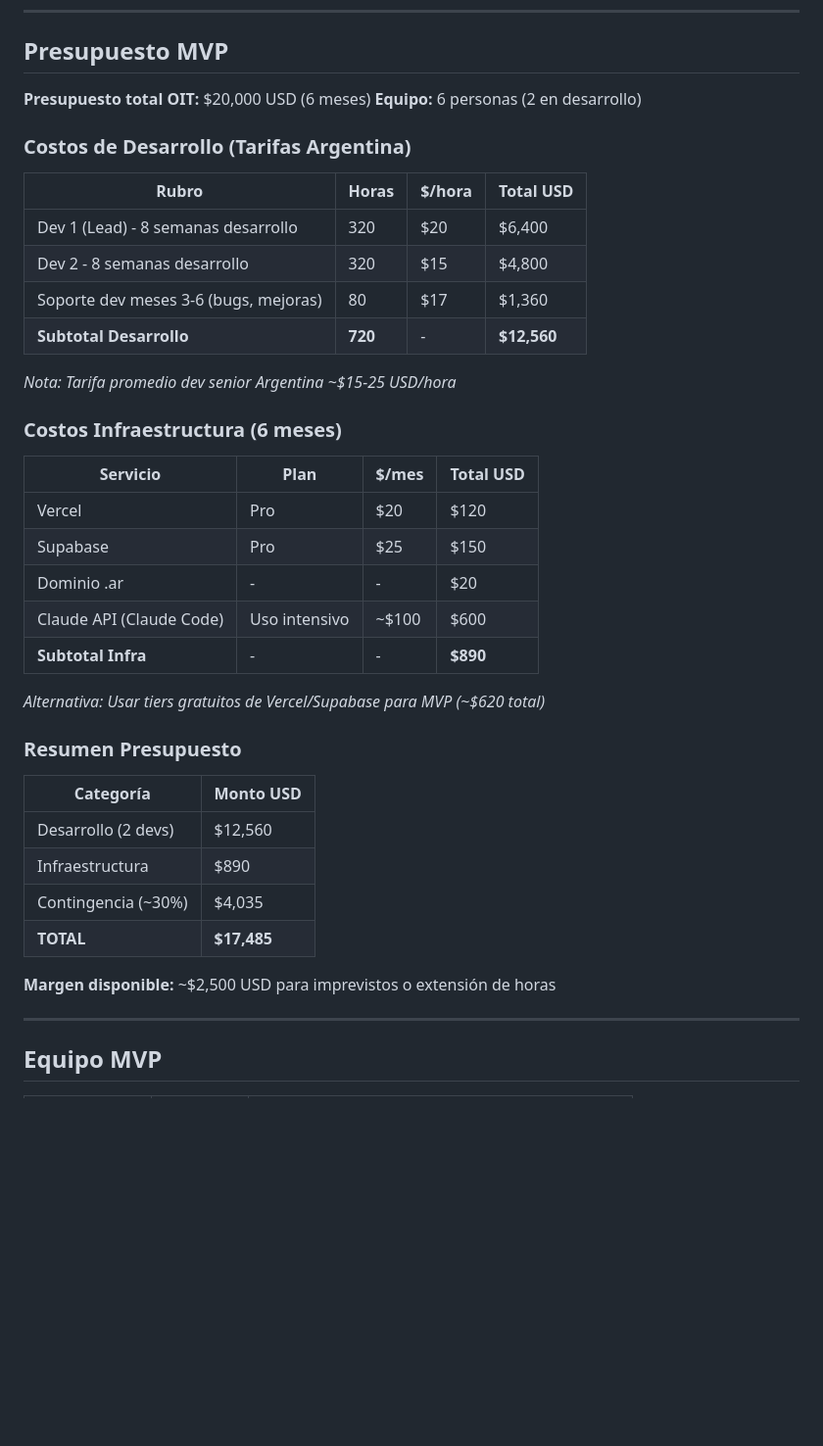
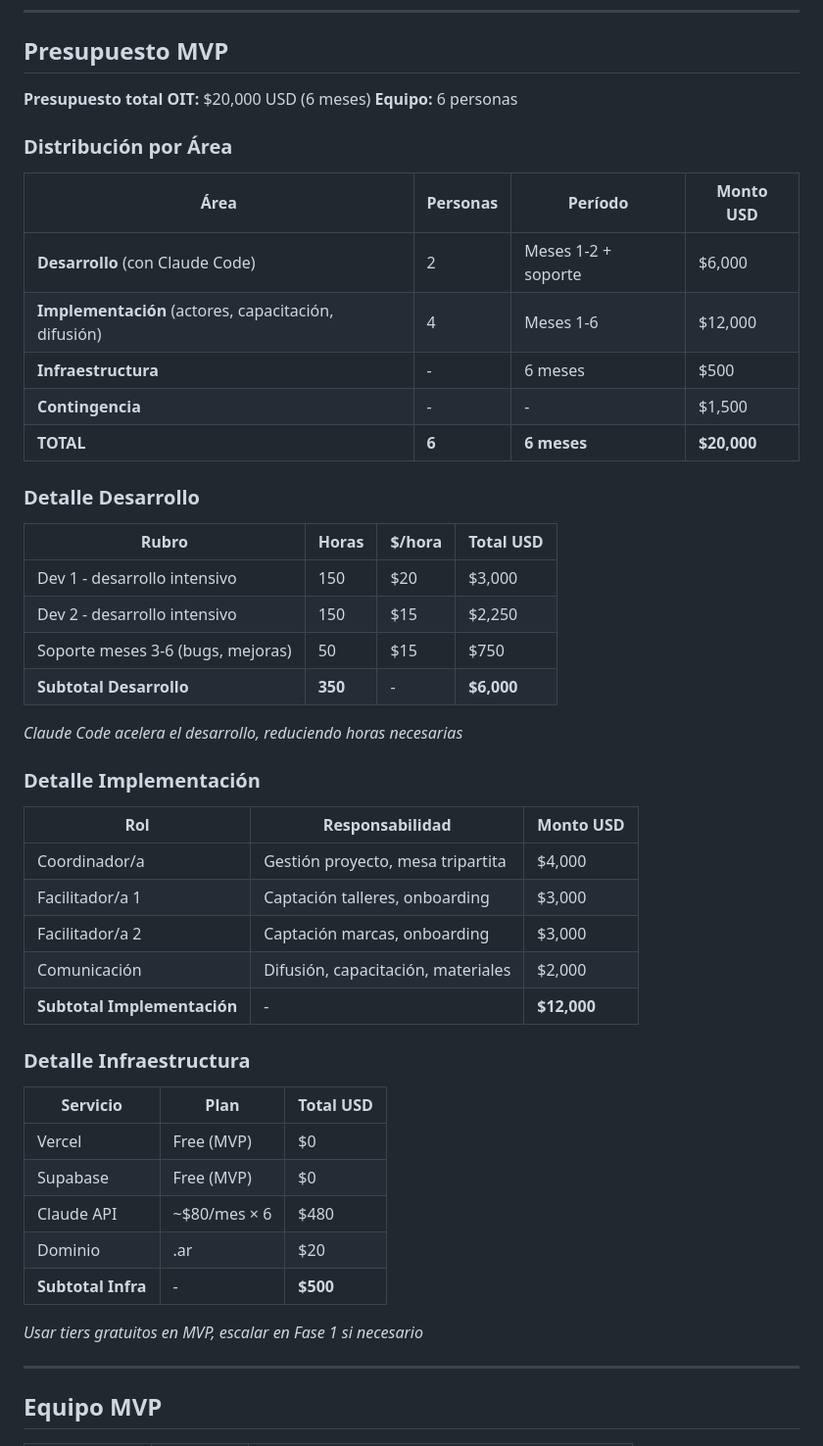
Before and after one commit to gbreard/textil-mvp, a Markdown page: docs/04_HOJA_RUTA.md, the part around the change. Shown at 98% size. GitHub-like rendering; blank space fills up the shorter version.

Commit message:
Redistribuye presupuesto $20K entre 6 personas
- Desarrollo: $6,000 (2 devs, 350 horas con Claude Code)
- Implementación: $12,000 (4 personas: coordinación, captación, difusión)
- Infraestructura: $500 (tiers gratuitos + Claude API)
- Contingencia: $1,500

🤖 Generated with [Claude Code](https://claude.com/claude-code)

Co-Authored-By: Claude Opus 4.5 <noreply@anthropic.com>

```diff
--- a/docs/04_HOJA_RUTA.md
+++ b/docs/04_HOJA_RUTA.md
@@ -169,41 +169,50 @@ TOTAL: 6 MESES
 ## Presupuesto MVP
 
 **Presupuesto total OIT:** $20,000 USD (6 meses)
-**Equipo:** 6 personas (2 en desarrollo)
+**Equipo:** 6 personas
 
-### Costos de Desarrollo (Tarifas Argentina)
+### Distribución por Área
+
+| Área | Personas | Período | Monto USD |
+|------|----------|---------|-----------|
+| **Desarrollo** (con Claude Code) | 2 | Meses 1-2 + soporte | $6,000 |
+| **Implementación** (actores, capacitación, difusión) | 4 | Meses 1-6 | $12,000 |
+| **Infraestructura** | - | 6 meses | $500 |
+| **Contingencia** | - | - | $1,500 |
+| **TOTAL** | **6** | **6 meses** | **$20,000** |
+
+### Detalle Desarrollo
 
 | Rubro | Horas | $/hora | Total USD |
 |-------|-------|--------|-----------|
-| Dev 1 (Lead) - 8 semanas desarrollo | 320 | $20 | $6,400 |
-| Dev 2 - 8 semanas desarrollo | 320 | $15 | $4,800 |
-| Soporte dev meses 3-6 (bugs, mejoras) | 80 | $17 | $1,360 |
-| **Subtotal Desarrollo** | **720** | - | **$12,560** |
+| Dev 1 - desarrollo intensivo | 150 | $20 | $3,000 |
+| Dev 2 - desarrollo intensivo | 150 | $15 | $2,250 |
+| Soporte meses 3-6 (bugs, mejoras) | 50 | $15 | $750 |
+| **Subtotal Desarrollo** | **350** | - | **$6,000** |
 
-*Nota: Tarifa promedio dev senior Argentina ~$15-25 USD/hora*
+*Claude Code acelera el desarrollo, reduciendo horas necesarias*
 
-### Costos Infraestructura (6 meses)
+### Detalle Implementación
 
-| Servicio | Plan | $/mes | Total USD |
-|----------|------|-------|-----------|
-| Vercel | Pro | $20 | $120 |
-| Supabase | Pro | $25 | $150 |
-| Dominio .ar | - | - | $20 |
-| Claude API (Claude Code) | Uso intensivo | ~$100 | $600 |
-| **Subtotal Infra** | - | - | **$890** |
+| Rol | Responsabilidad | Monto USD |
+|-----|-----------------|-----------|
+| Coordinador/a | Gestión proyecto, mesa tripartita | $4,000 |
+| Facilitador/a 1 | Captación talleres, onboarding | $3,000 |
+| Facilitador/a 2 | Captación marcas, onboarding | $3,000 |
+| Comunicación | Difusión, capacitación, materiales | $2,000 |
+| **Subtotal Implementación** | - | **$12,000** |
 
-*Alternativa: Usar tiers gratuitos de Vercel/Supabase para MVP (~$620 total)*
+### Detalle Infraestructura
 
-### Resumen Presupuesto
+| Servicio | Plan | Total USD |
+|----------|------|-----------|
+| Vercel | Free (MVP) | $0 |
+| Supabase | Free (MVP) | $0 |
+| Claude API | ~$80/mes × 6 | $480 |
+| Dominio | .ar | $20 |
+| **Subtotal Infra** | - | **$500** |
 
-| Categoría | Monto USD |
-|-----------|-----------|
-| Desarrollo (2 devs) | $12,560 |
-| Infraestructura | $890 |
-| Contingencia (~30%) | $4,035 |
-| **TOTAL** | **$17,485** |
-
-**Margen disponible:** ~$2,500 USD para imprevistos o extensión de horas
+*Usar tiers gratuitos en MVP, escalar en Fase 1 si necesario*
 
 ---
 
```
